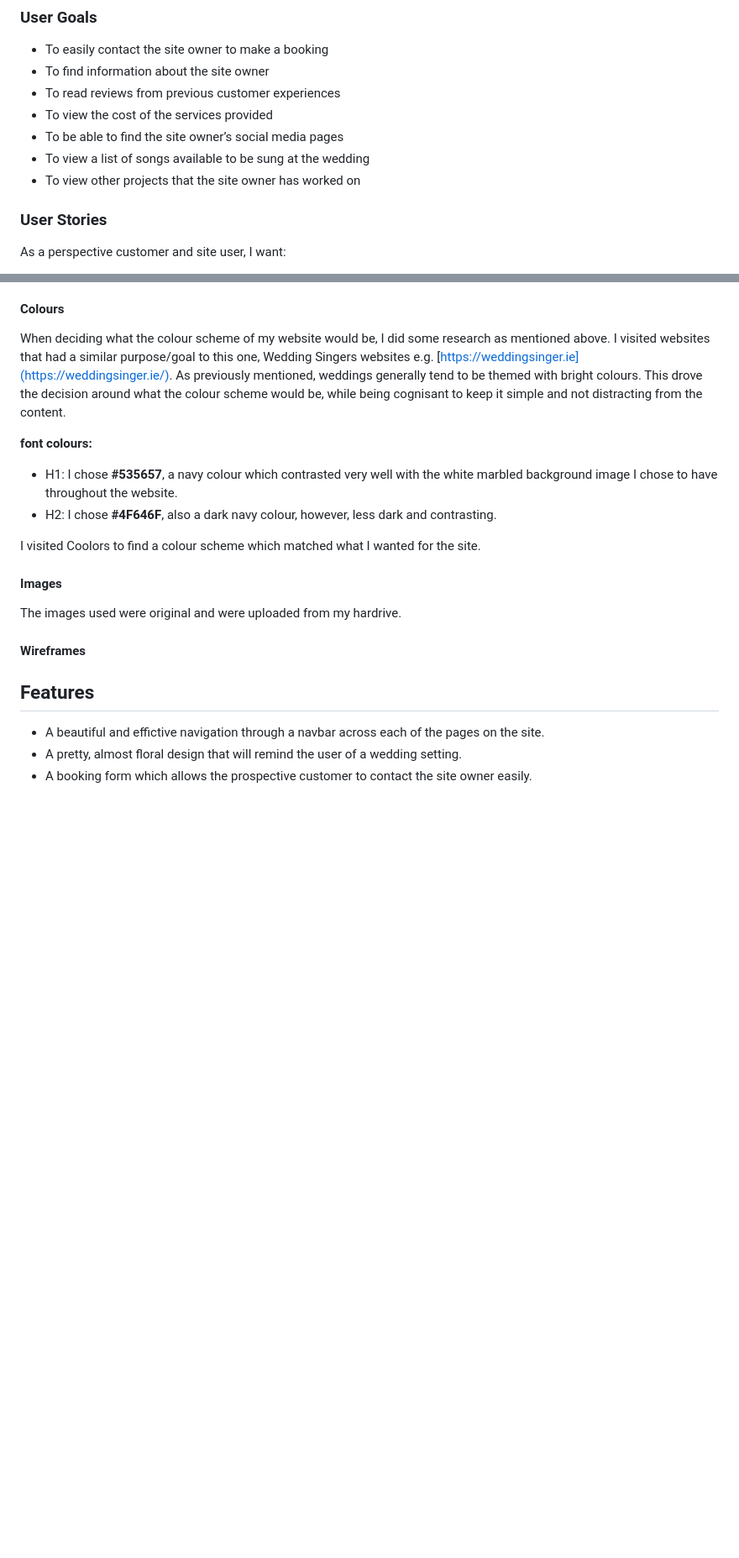
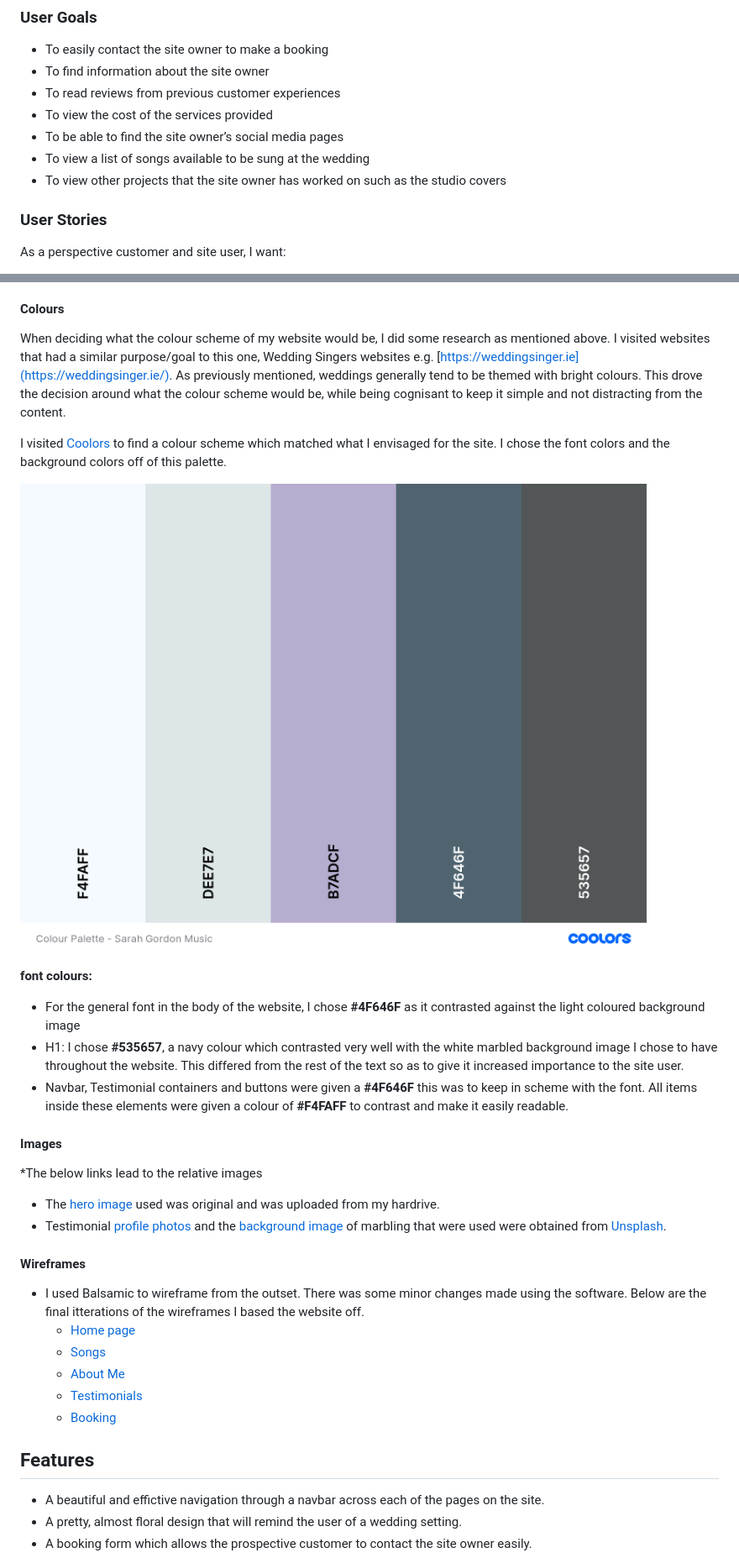
Before and after one commit to Yusuffrih/Sazzy-Sings, a Markdown page: README.md, 2 parts joined by grey strips. Shown: that part at 84% size. Drawn GitHub-style; pictures changed too: assets/images/color-scheme/colour-scheme.png (added); blank space fills up the shorter version.

Commit message:
Added content to the README.md file

```diff
--- a/README.md
+++ b/README.md
@@ -40,7 +40,7 @@
 * To view the cost of the services provided
 * To be able to find the site owner’s social media pages
 * To view a list of songs available to be sung at the wedding
-* To view other projects that the site owner has worked on
+* To view other projects that the site owner has worked on such as the studio covers
 
 
 ### User Stories
@@ -104,23 +104,34 @@ Icons used in this project were taken from [Font Awesome](https://fontawesome.co
 
 When deciding what the colour scheme of my website would be, I did some research as mentioned above. I visited websites that had a similar purpose/goal to this one, Wedding Singers websites e.g. [https://weddingsinger.ie](https://weddingsinger.ie/). As previously mentioned, weddings generally tend to be themed with bright colours. This drove the decision around what the colour scheme would be, while being cognisant to keep it simple and not distracting from the content.
 
+I visited [Coolors](https://coolors.co/) to find a colour scheme which matched what I envisaged for the site. I chose the font colors and the background colors off of this palette.
+
+![color scheme](assets/images/color-scheme/colour-scheme.png)
 
 **font colours:**
-* H1: I chose **#535657**, a navy colour which contrasted very well with the white marbled background image I chose to have throughout the website.
-* H2: I chose **#4F646F**, also a dark navy colour, however, less dark and contrasting.
 
-
-I visited Coolors to find a colour scheme which matched what I wanted for the site.
-
-
+* For the general font in the body of the website, I chose **#4F646F** as it contrasted against the light coloured background image
+* H1: I chose **#535657**, a navy colour which contrasted very well with the white marbled background image I chose to have throughout the website. This differed from the rest of the text so as to give it increased importance to the site user.
+* Navbar, Testimonial containers and buttons were given a **#4F646F** this was to keep in scheme with the font. All items inside these elements were given a colour of **#F4FAFF** to contrast and make it easily readable.
 
 #### Images
 
-The images used were original and were uploaded from my hardrive.
+*The below links lead to the relative images
+<br>
+* The [hero image](assets/images/SGM.jpg) used was original and was uploaded from my hardrive.
+* Testimonial [profile photos](assets/images/testimonials) and the [background image](assets/images/augustine-wong-li0iC0rjvvg-unsplash.jpg) of marbling that were used were obtained from [Unsplash](https://unsplash.com/).
 
 
 
 #### Wireframes
+
+* I used Balsamic to wireframe from the outset. There was some minor changes made using the software. Below are the final itterations of the wireframes I based the website off.
+    * [Home page]()
+    * [Songs]()
+    * [About Me]()
+    * [Testimonials]()
+    * [Booking]()
+
 
 ## Features
 
```
Also changed, not shown: 1 other file.
